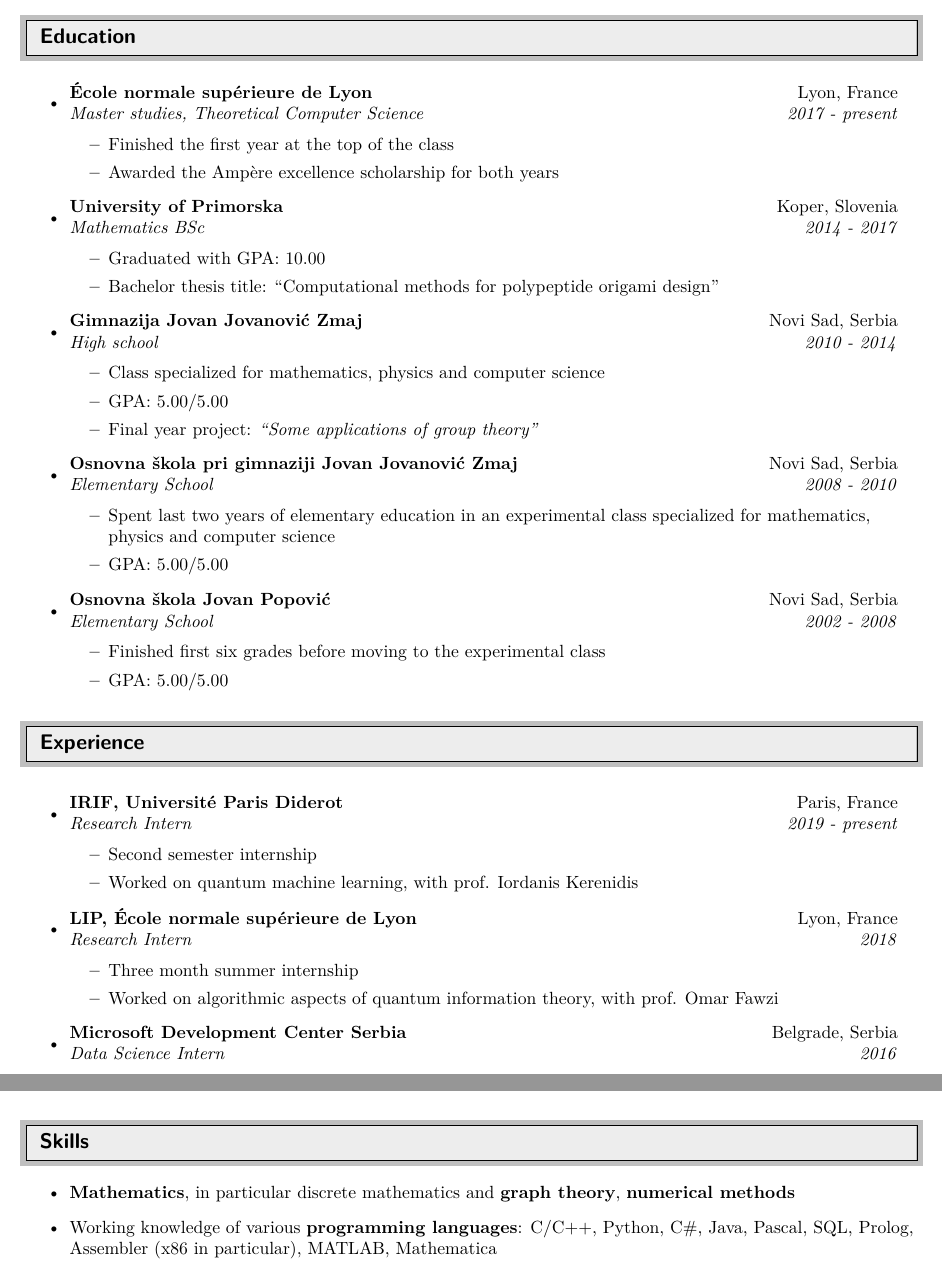
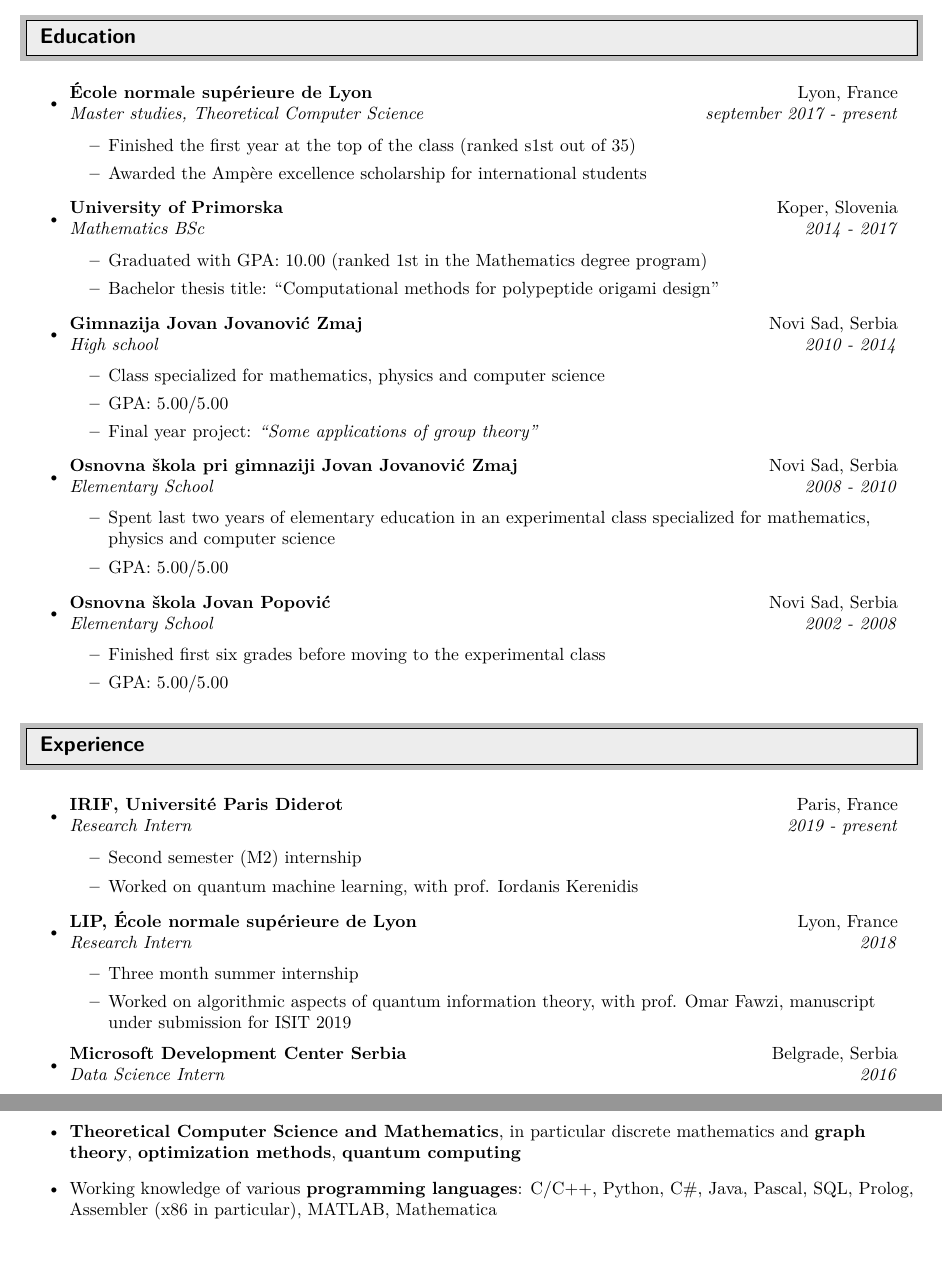
Before and after one commit to dancsi/CV, a LaTeX CV (cv.tex): two parts of pages 1 and 3 of 4 before the commit and two parts of pages 1 and 4 of 4 after it, joined at a grey line, cut so that both start at the same text. Compiled offline with pdfLaTeX.

Commit message:
Improve organization

```diff
--- a/cv.tex
+++ b/cv.tex
@@ -109,15 +109,15 @@ Computer Science Student & E-mail: daniel.szilagyi@ens-lyon.fr \\
 %%%%%%%%%%%%%%%%%%%%%%%%%%%%%%
 \begin{itemize}
 
-\item \ressubheading{École normale supérieure de Lyon}{Lyon, France}{Master studies, Theoretical Computer Science}{2017 - present}
+\item \ressubheading{École normale supérieure de Lyon}{Lyon, France}{Master studies, Theoretical Computer Science}{september 2017 - present}
 \begin{itemize}
-	\item Finished the first year at the top of the class
-	\item Awarded the Ampère excellence scholarship for both years
+	\item Finished the first year at the top of the class (ranked s1st out of 35)
+	\item Awarded the Ampère excellence scholarship for international students
 \end{itemize}
 
 \item \ressubheading{University of Primorska}{Koper, Slovenia}{Mathematics BSc}{2014 - 2017}
 \begin{itemize}
-	\item Graduated with GPA: 10.00
+	\item Graduated with GPA: 10.00 (ranked 1st in the Mathematics degree program)
 	\item Bachelor thesis title: ``Computational methods for polypeptide origami design''
 \end{itemize}
 
@@ -147,13 +147,14 @@ Computer Science Student & E-mail: daniel.szilagyi@ens-lyon.fr \\
 \begin{itemize}
 	\item \ressubheading{IRIF, Université Paris Diderot}{Paris, France}{Research Intern}{2019 - present}
 	\begin{itemize}
-		\item Second semester internship
+		\item Second semester (M2) internship
 		\item Worked on quantum machine learning, with prof. Iordanis Kerenidis
 	\end{itemize}
 	\item \ressubheading{LIP, École normale supérieure de Lyon}{Lyon, France}{Research Intern}{2018}
 	\begin{itemize}
 		\item Three month summer internship
-		\item Worked on algorithmic aspects of quantum information theory, with prof. Omar Fawzi
+		\item Worked on algorithmic aspects of quantum information theory, with prof. Omar Fawzi,
+		manuscript under submission for ISIT 2019
 	\end{itemize}
 	\item \ressubheading{Microsoft Development Center Serbia}{Belgrade, Serbia}{Data Science Intern}{2016}
 	\begin{itemize}
@@ -240,11 +248,7 @@ Computer Science Student & E-mail: daniel.szilagyi@ens-lyon.fr \\
-		\item Joint work with Ajasja Ljubetič, Andrej Brodnik, Marko Palangetić, Roman Jerala, Vladan Jovičić
-	\end{itemize}
-\end{itemize}
-
-
+\pagebreak
 \resheading{Skills}
 \begin{itemize}
-	\item \textbf{Mathematics}, in particular discrete mathematics and \textbf{graph theory}, \textbf{numerical methods}
+	\item \textbf{Theoretical Computer Science and Mathematics}, in particular discrete mathematics and \textbf{graph theory}, \textbf{optimization methods}, \textbf{quantum computing}
 	\item Working knowledge of various \textbf{programming languages}: C/C++, Python, C\#, Java, Pascal, SQL, Prolog, Assembler (x86 in particular), MATLAB, Mathematica
 	\item Strong knowledge of \textbf{data structures and algorithms}, as well as some background in \textbf{theoretical computer science}
 	\item \textbf{Other technologies}: \LaTeX, Unix administration, Git, Microsoft Office
```
Also changed, not shown: cv.pdf, cv.tex (27 more changed lines).
